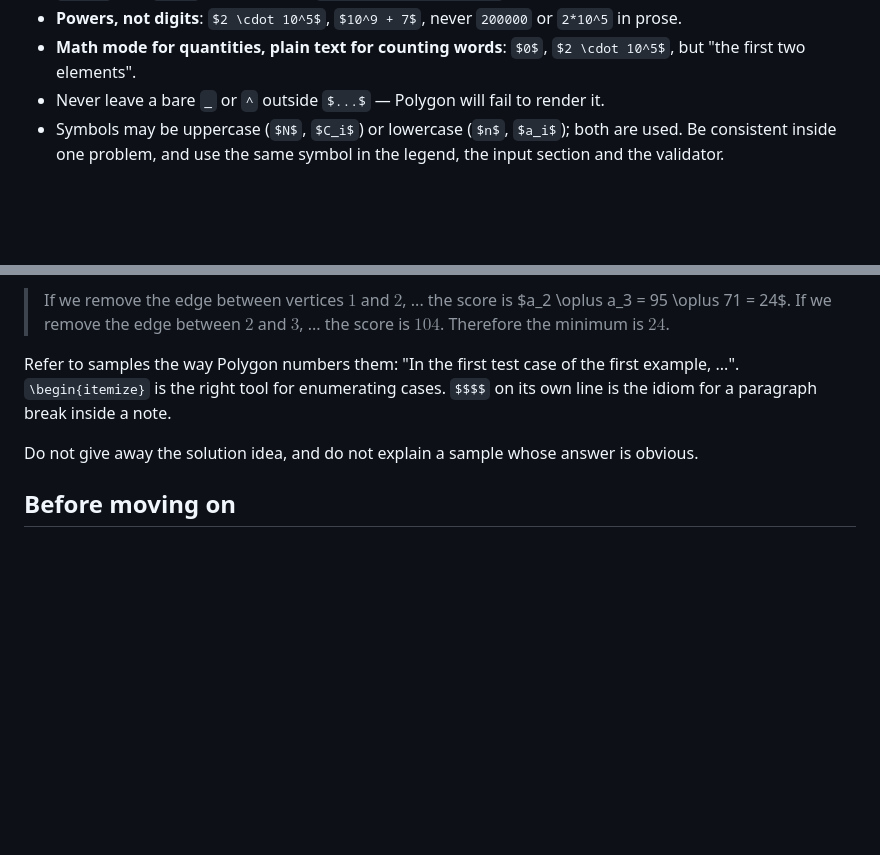
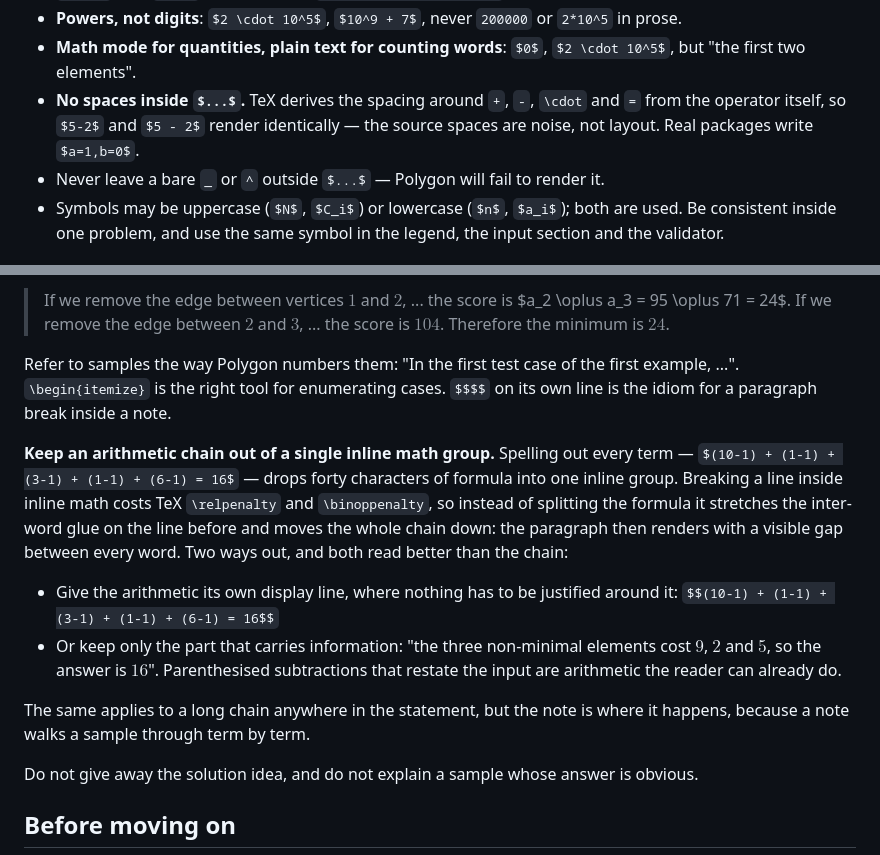
Before and after one commit to Mohamed-Ibrahiem7/cp-setter, a Markdown page: references/statement.md, 2 parts joined by grey strips. Drawn GitHub-style; blank space fills up the shorter version.

Commit message:
cp-setter

```diff
--- a/references/statement.md
+++ b/references/statement.md
@@ -41,6 +41,9 @@ Conventions that are worth matching because every real statement follows them:
 - **Powers, not digits**: `$2 \cdot 10^5$`, `$10^9 + 7$`, never `200000` or `2*10^5` in prose.
 - **Math mode for quantities, plain text for counting words**: `$0$`, `$2 \cdot 10^5$`, but "the
   first two elements".
+- **No spaces inside `$...$`.** TeX derives the spacing around `+`, `-`, `\cdot` and `=` from the
+  operator itself, so `$5-2$` and `$5 - 2$` render identically — the source spaces are noise, not
+  layout. Real packages write `$a=1,b=0$`.
 - Never leave a bare `_` or `^` outside `$...$` — Polygon will fail to render it.
 - Symbols may be uppercase (`$N$`, `$C_i$`) or lowercase (`$n$`, `$a_i$`); both are used. Be
   consistent inside one problem, and use the same symbol in the legend, the input section and the
@@ -130,6 +133,22 @@ Refer to samples the way Polygon numbers them: "In the first test case of the fi
 `\begin{itemize}` is the right tool for enumerating cases. `$$$$` on its own line is the idiom for
 a paragraph break inside a note.
 
+**Keep an arithmetic chain out of a single inline math group.** Spelling out every term —
+`$(10-1) + (1-1) + (3-1) + (1-1) + (6-1) = 16$` — drops forty characters of formula into one
+inline group. Breaking a line inside inline math costs TeX `\relpenalty` and `\binoppenalty`, so
+instead of splitting the formula it stretches the inter-word glue on the line before and moves the
+whole chain down: the paragraph then renders with a visible gap between every word. Two ways out,
+and both read better than the chain:
+
+- Give the arithmetic its own display line, where nothing has to be justified around it:
+  `$$(10-1) + (1-1) + (3-1) + (1-1) + (6-1) = 16$$`
+- Or keep only the part that carries information: "the three non-minimal elements cost $9$, $2$
+  and $5$, so the answer is $16$". Parenthesised subtractions that restate the input are
+  arithmetic the reader can already do.
+
+The same applies to a long chain anywhere in the statement, but the note is where it happens,
+because a note walks a sample through term by term.
+
 Do not give away the solution idea, and do not explain a sample whose answer is obvious.
 
 ## Before moving on
```
